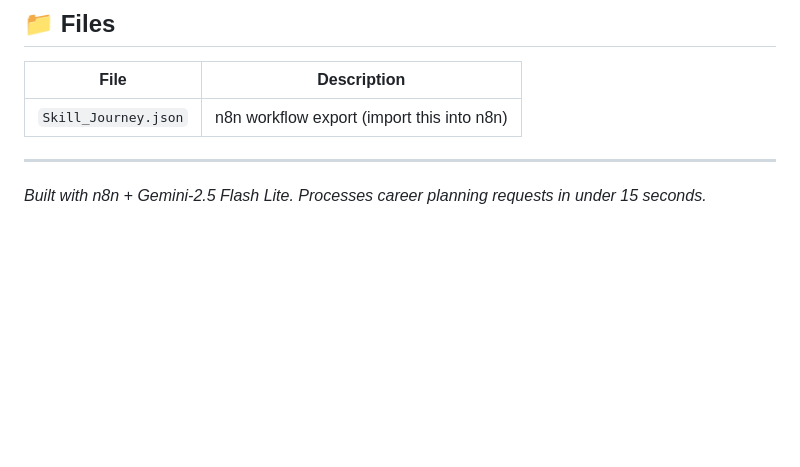
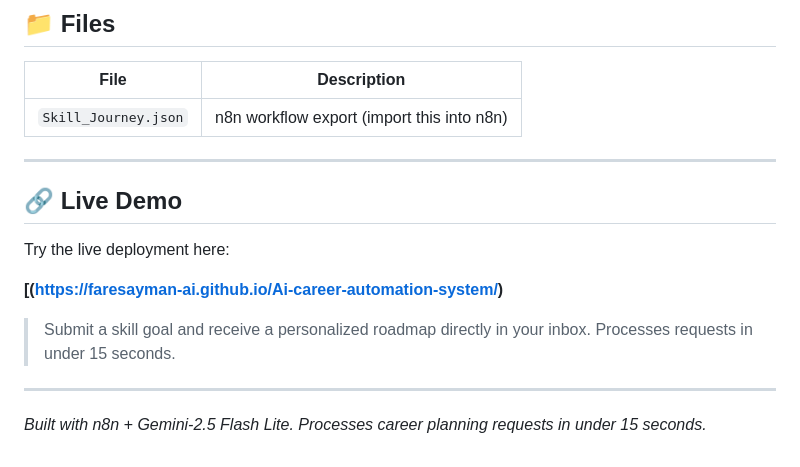
Before and after one commit to faresayman-ai/Ai-career-automation-system, a Markdown page: README.md, the part around the change. Drawn GitHub-style; blank space fills up the shorter version.

```diff
--- a/README.md
+++ b/README.md
@@ -96,5 +96,13 @@ The AI generates a sophisticated HTML document with:
 | `Skill_Journey.json` | n8n workflow export (import this into n8n) |
 
 ---
+## 🔗 Live Demo
+
+Try the live deployment here:
+
+**[(https://faresayman-ai.github.io/Ai-career-automation-system/)**
+
+> Submit a skill goal and receive a personalized roadmap directly in your inbox. Processes requests in under 15 seconds.
+---
 
 *Built with n8n + Gemini-2.5 Flash Lite. Processes career planning requests in under 15 seconds.*
```
